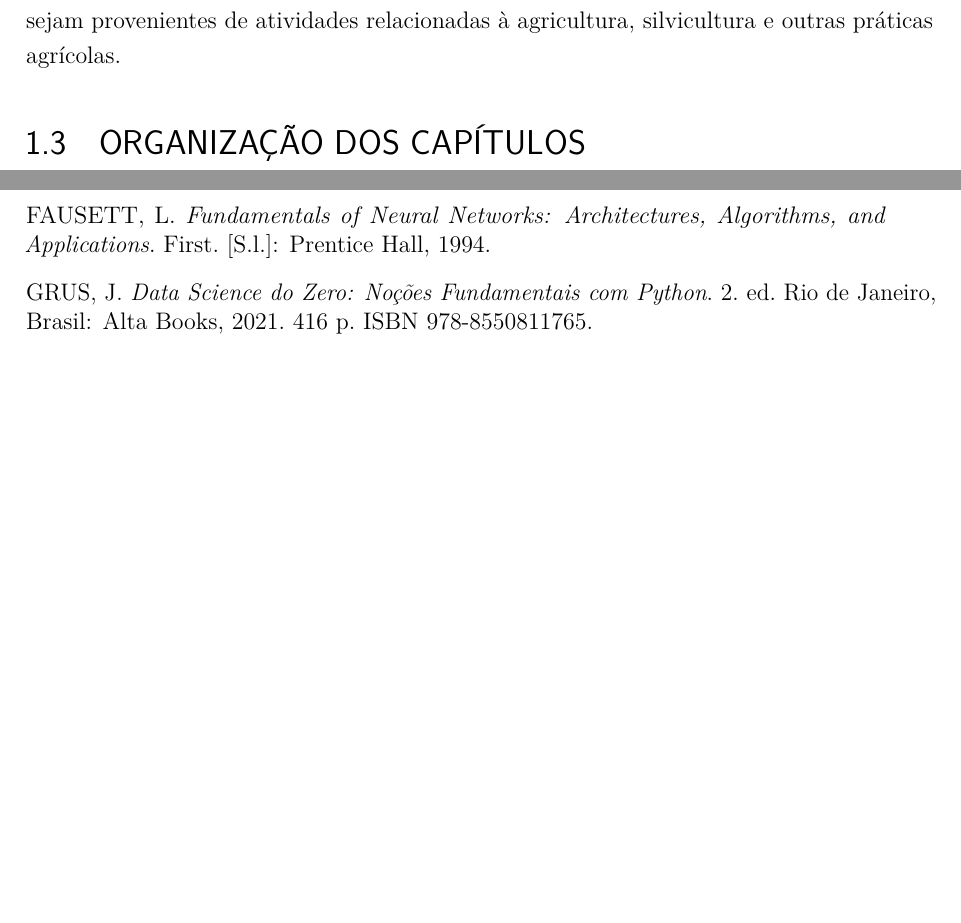
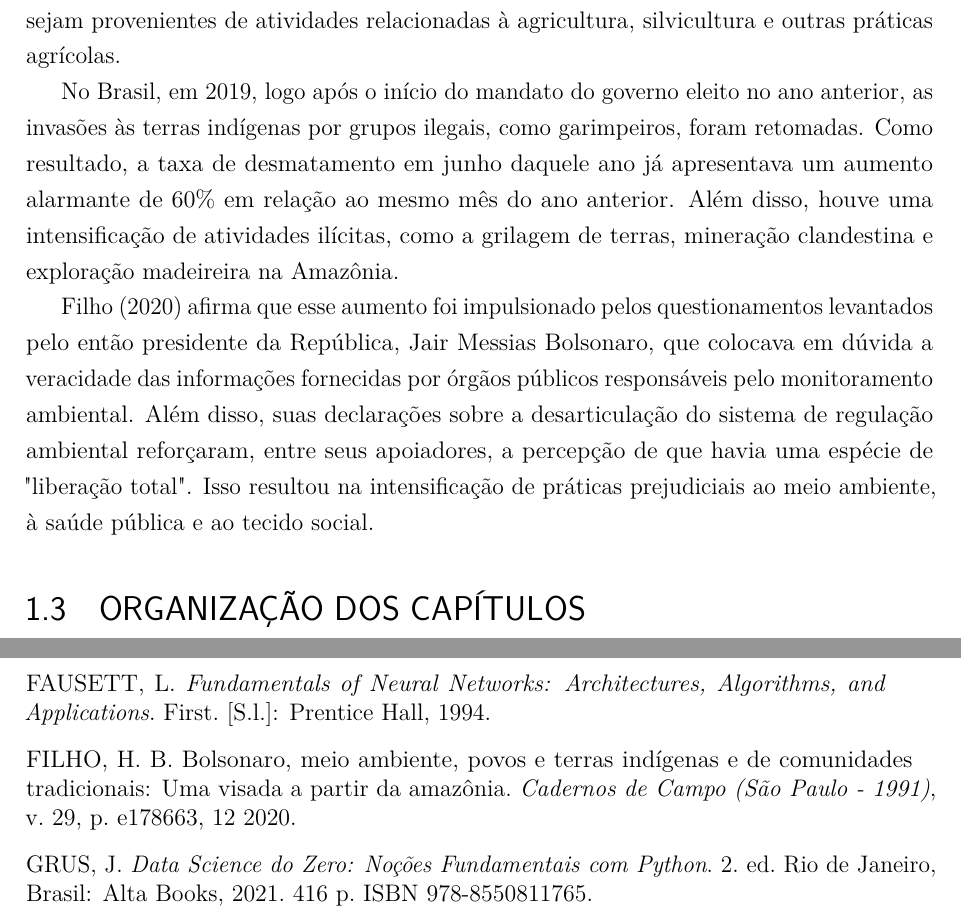
Before and after one commit to lusgaoliveira/TCC, a LaTeX thesis (main.tex, which reads conteudo/1-Introducao.tex): two parts of pages 12 and 22 of 22, joined at a grey line, cut so that both start at the same text, the shorter picture padded with empty space. Compiled offline with pdfLaTeX.

Commit message:
feat: bolsonaro cite

```diff
--- a/conteudo/1-Introducao.tex
+++ b/conteudo/1-Introducao.tex
@@ -42,5 +42,21 @@ Aqui é onde ficara a introdução da problemática
     global registrada anteriormente. Além disso, estima-se que 23\% das emissões antrópicas de gases de efeito estufa
     sejam provenientes de atividades relacionadas à agricultura, silvicultura e outras práticas agrícolas.
 
+    No Brasil, em 2019, logo após o início do mandato do governo eleito no ano anterior, as invasões às terras
+    indígenas por grupos ilegais, como garimpeiros, foram retomadas. Como resultado, a taxa de desmatamento em
+    junho daquele ano já apresentava um aumento alarmante de 60\% em relação ao mesmo mês do ano anterior.
+    Além disso, houve uma intensificação de atividades ilícitas, como a grilagem de terras, mineração clandestina
+    e exploração madeireira na Amazônia.
+
+    \citeonline{barretto2020} afirma que esse aumento foi impulsionado pelos questionamentos levantados pelo então
+    presidente da República, Jair Messias Bolsonaro, que colocava em dúvida a veracidade das informações fornecidas
+    por órgãos públicos responsáveis pelo monitoramento ambiental. Além disso, suas declarações sobre a desarticulação do sistema de
+    regulação ambiental reforçaram, entre seus apoiadores, a percepção de que havia uma espécie de "liberação total".
+    Isso resultou na intensificação de práticas prejudiciais ao meio ambiente, à saúde pública e ao tecido social.
+
+    %Falar da bahia e suas mudanças climáticas se possível
+    %Elencar com a utilização de métodos de previsão para influenciar novas políticas públicas
+
+
 \section{ORGANIZAÇÃO DOS CAPÍTULOS}
 %Falar sobre como se dará os capítulos, quais são e o que cada um irá abordar.
```
Also changed, not shown: conteudo/2-Referencial.tex (+14 -3 lines), main.tex (+1 -0 lines), referencias.bib (+11 -0 lines), main.pdf, conteudo/1-Introducao.tex (2 more changed lines).
